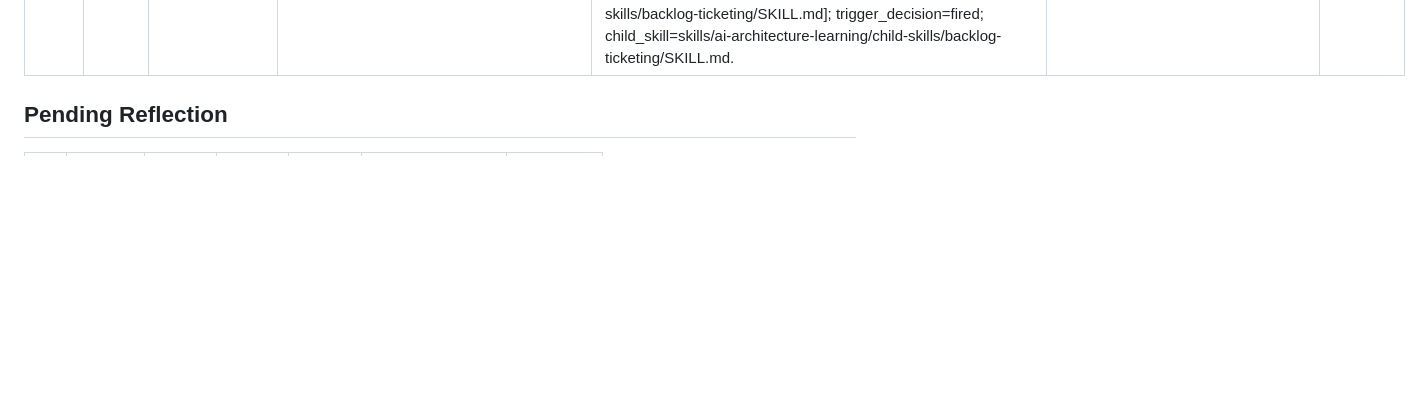
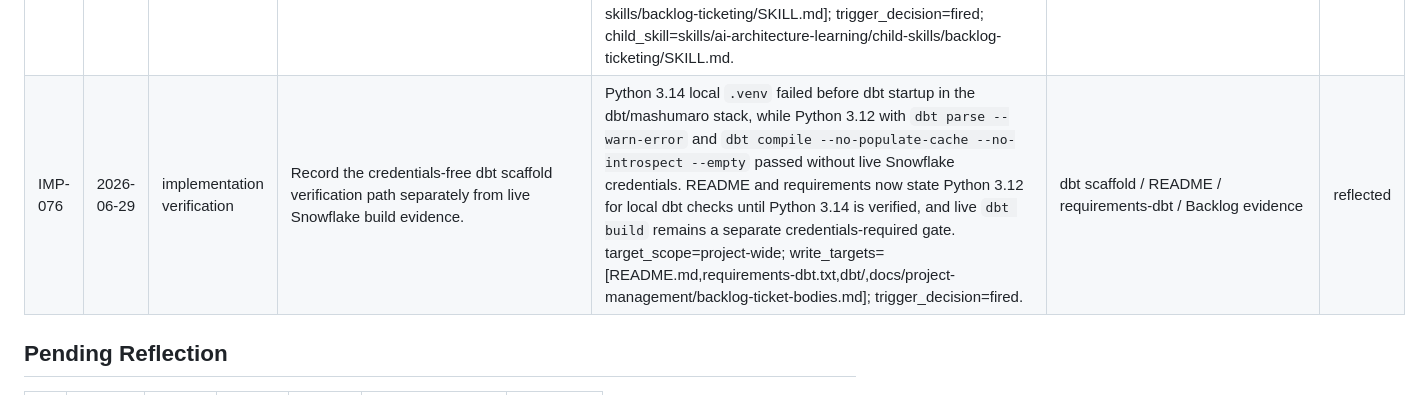
Before and after one commit to Tenormusica2024/retail-ai-ops-copilot, a Markdown page: .agent-feedback/FEEDBACK_LEDGER.md, the part around the change. GitHub-like rendering; blank space fills up the shorter version.

Commit message:
Record dbt scaffold verification path

```diff
--- a/.agent-feedback/FEEDBACK_LEDGER.md
+++ b/.agent-feedback/FEEDBACK_LEDGER.md
@@ -241,6 +241,7 @@ blocked.
 | IMP-073 | 2026-06-29 | implementation | Add a missing-child-skill creation rule to the global feedback-ledger flow. | Global `agent-feedback-ledger` now says that when the target is `child-specific` or `multi-child` and no suitable child skill exists, the agent must create a scoped repo-local child skill under the matching parent skill when edits are allowed, or propose it when edits are not allowed. target_scope=global; write_targets=[~/.codex/skills/agent-feedback-ledger/SKILL.md,.agent-feedback/PROJECT_SKILL.md]; trigger_decision=fired. | global feedback-ledger skill / project feedback ledger | reflected |
 | IMP-074 | 2026-06-29 | implementation | Add a feedback-reflection lint and trigger-decision gates. | Added `tools/check_feedback_reflection.mjs`, wired it into CI, README, AGENTS, and project feedback rules, and updated global feedback-ledger/review skills so trigger-decision omissions remain visible even when structural lint passes. target_scope=project-wide; write_targets=[tools/check_feedback_reflection.mjs,.github/workflows/diagram-quality.yml,AGENTS.md,README.md,.agent-feedback/PROJECT_SKILL.md,~/.codex/skills/agent-feedback-ledger/SKILL.md,~/.codex/skills/agent-feedback-ledger-review/SKILL.md]; trigger_decision=fired. | tools/check_feedback_reflection.mjs / .github/workflows/diagram-quality.yml / AGENTS.md / README.md / PROJECT_SKILL.md / global feedback skills | reflected |
 | IMP-075 | 2026-06-29 | implementation | Harden feedback reflection after reviewer findings by adding externally visible trigger decisions, new-row target-scope lint, anchor-based project gates, CI job separation, and Backlog discoverability updates. | `tools/check_feedback_reflection.mjs` now fails malformed rows and new reflected rows without `target_scope` or `trigger_decision`; CI runs feedback lint in a separate cheap job; README/AGENTS distinguish repo-local CI checks from local installed global checks; Backlog routing now covers creating, updating, reviewing, and synchronizing tickets. target_scope=project-wide; write_targets=[tools/check_feedback_reflection.mjs,.github/workflows/diagram-quality.yml,README.md,AGENTS.md,skills/ai-architecture-learning/SKILL.md,skills/ai-architecture-learning/child-skills/backlog-ticketing/SKILL.md]; trigger_decision=fired; child_skill=skills/ai-architecture-learning/child-skills/backlog-ticketing/SKILL.md. | feedback lint / CI / README / AGENTS / AI architecture learning Backlog child skill | reflected |
+| IMP-076 | 2026-06-29 | implementation verification | Record the credentials-free dbt scaffold verification path separately from live Snowflake build evidence. | Python 3.14 local `.venv` failed before dbt startup in the dbt/mashumaro stack, while Python 3.12 with `dbt parse --warn-error` and `dbt compile --no-populate-cache --no-introspect --empty` passed without live Snowflake credentials. README and requirements now state Python 3.12 for local dbt checks until Python 3.14 is verified, and live `dbt build` remains a separate credentials-required gate. target_scope=project-wide; write_targets=[README.md,requirements-dbt.txt,dbt/,docs/project-management/backlog-ticket-bodies.md]; trigger_decision=fired. | dbt scaffold / README / requirements-dbt / Backlog evidence | reflected |
 
 ## Pending Reflection
 
```
